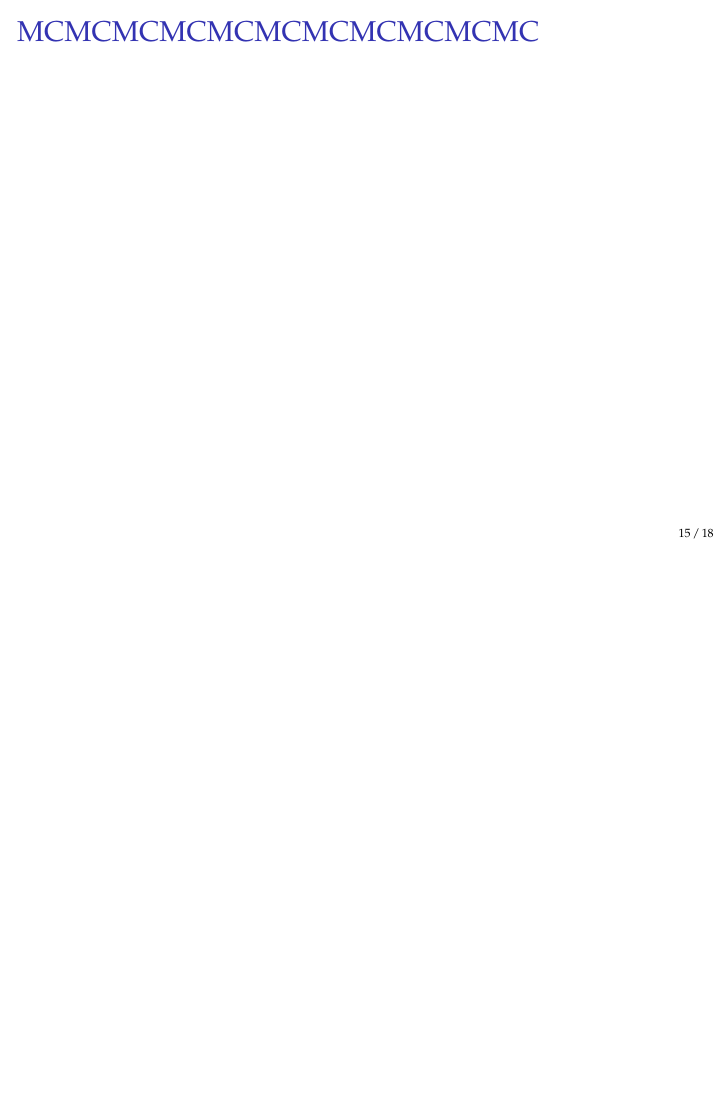
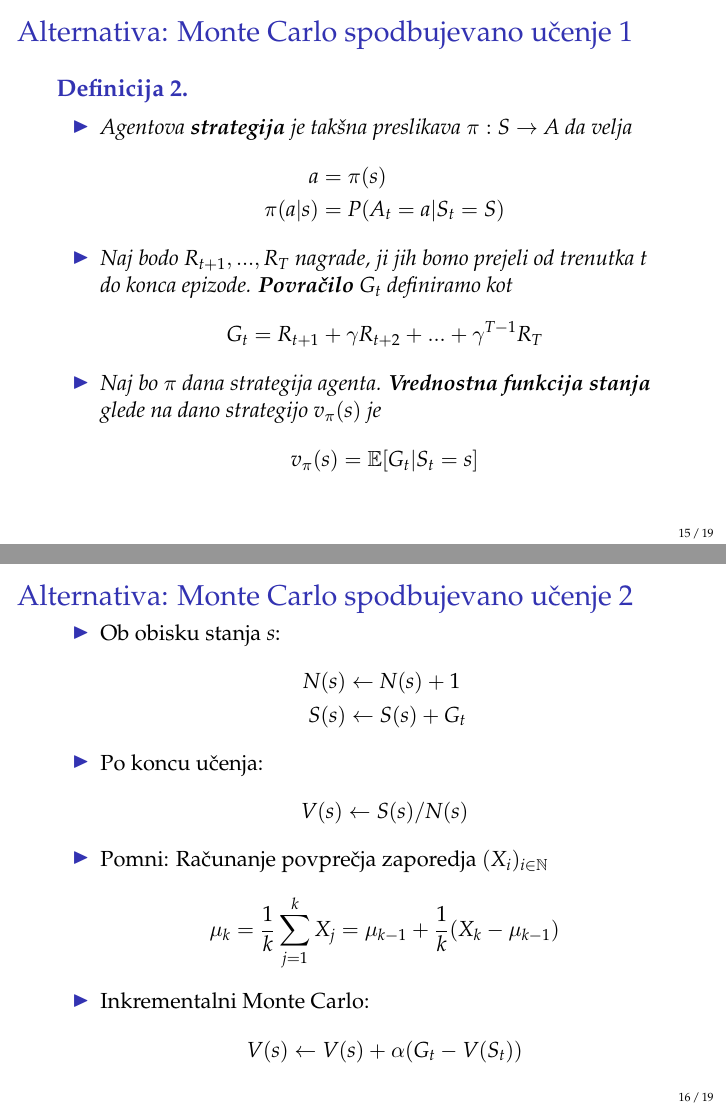
Before and after one commit to timkalan/diploma, LaTeX slides (predstavitve/kratka.tex): page 24 of 27 before the commit and pages 21 and 22 of 25 after it, the two joined at a grey line, the shorter picture padded with empty space. Compiled offline with pdfLaTeX.

Commit message:
kratka predstavitev se bliža finalni verziji

```diff
--- a/predstavitve/kratka.tex
+++ b/predstavitve/kratka.tex
@@ -10,6 +10,7 @@
 \usepackage{tikz}
 \usepackage{multicol}
 \usepackage{ulem}
+\usepackage{bibentry}
 
 %\hypersetup{hidelinks}
 
@@ -36,7 +37,7 @@
 \newtheorem{resitev}[izrek]{Naloga}
 
 \author{Tim Kalan \\ \medskip
-        \footnotesize Mentor: prof.~dr. Marjetka Knez}
+        \footnotesize Mentor: izred.~prof.~dr. Marjetka Knez}
 \institute[FMF]{Fakulteta za matematiko in fiziko}
 \title{
     Spodbujevano učenje pri igranju namiznih iger \\
@@ -244,17 +242,64 @@
     \medskip
 
     \begin{itemize}
-        \item Ponavadi izberemo ">najboljšo"< akcijo
+        \item ">Ponavadi"< izberemo ">najboljšo"< akcijo
         \item Z verjetnostjo $\epsilon$ izberemo naključno akcijo
     \end{itemize}
+
+    \begin{figure}
+        \includegraphics[scale=0.23]{slike/policy-iteration.png}
+    \end{figure}
 \end{frame}
 
 
 \begin{frame}
-    \frametitle{MCMCMCMCMCMCMCMCMCMCMC}
+    \frametitle{Alternativa: Monte Carlo spodbujevano učenje 1}
+    \begin{definicija}
+        \begin{itemize}
+            \item Agentova \textbf{strategija} je takšna preslikava $\pi: S \rightarrow A$
+                    da velja
+                    \begin{align*}
+                    a &= \pi(s) \\
+                    \pi(a | s) &= P(A_t = a | S_t = S)
+                    \end{align*}
+
+            \item Naj bodo $R_{t+1}, ...,R_T$ nagrade, ji jih bomo prejeli od trenutka
+                    $t$ do konca epizode. \textbf{Povračilo} $G_t$ definiramo kot
+                    $$
+                    G_t = R_{t+1} + \gamma R_{t+2} + ... + \gamma^{T-1} R_T
+                    $$
+
+            \item Naj bo $\pi$ dana strategija agenta. \textbf{Vrednostna funkcija
+                    stanja} glede na dano strategijo $v_\pi(s)$ je
+                    $$
+                    v_\pi(s) = \mathbb{E} [G_t | S_t = s]
+                    $$
+        \end{itemize}
+    \end{definicija}
+\end{frame}
 
 
-
+\begin{frame}
+    \frametitle{Alternativa: Monte Carlo spodbujevano učenje 2}
+    \begin{itemize}
+        \item Ob obisku stanja $s$:
+        \begin{align*}
+            N(s) &\leftarrow N(s) + 1 \\
+            S(s) &\leftarrow S(s) + G_t
+        \end{align*}
+        \item Po koncu učenja:
+        $$
+        V(s) \leftarrow S(s) / N(s)
+        $$
+       \item Pomni: Računanje povprečja zaporedja $(X_i)_{i \in \mathbb{N}}$
+       $$
+       \mu_k = \frac{1}{k} \sum_{j=1}^k X_j = \mu_{k-1} + \frac{1}{k} (X_k - \mu_{k-1})
+       $$
+       \item Inkrementalni Monte Carlo:
+       $$
+       V(s) \leftarrow V(s) + \alpha (G_t - V(S_t))
+       $$
+    \end{itemize}
 \end{frame}
 
 
```
Also changed, not shown: predstavitve/kratka.bib (+1 -1 lines), predstavitve/kratka.pdf, predstavitve/slike/policy-iteration.png (added), predstavitve/kratka.tex (21 more changed lines).
